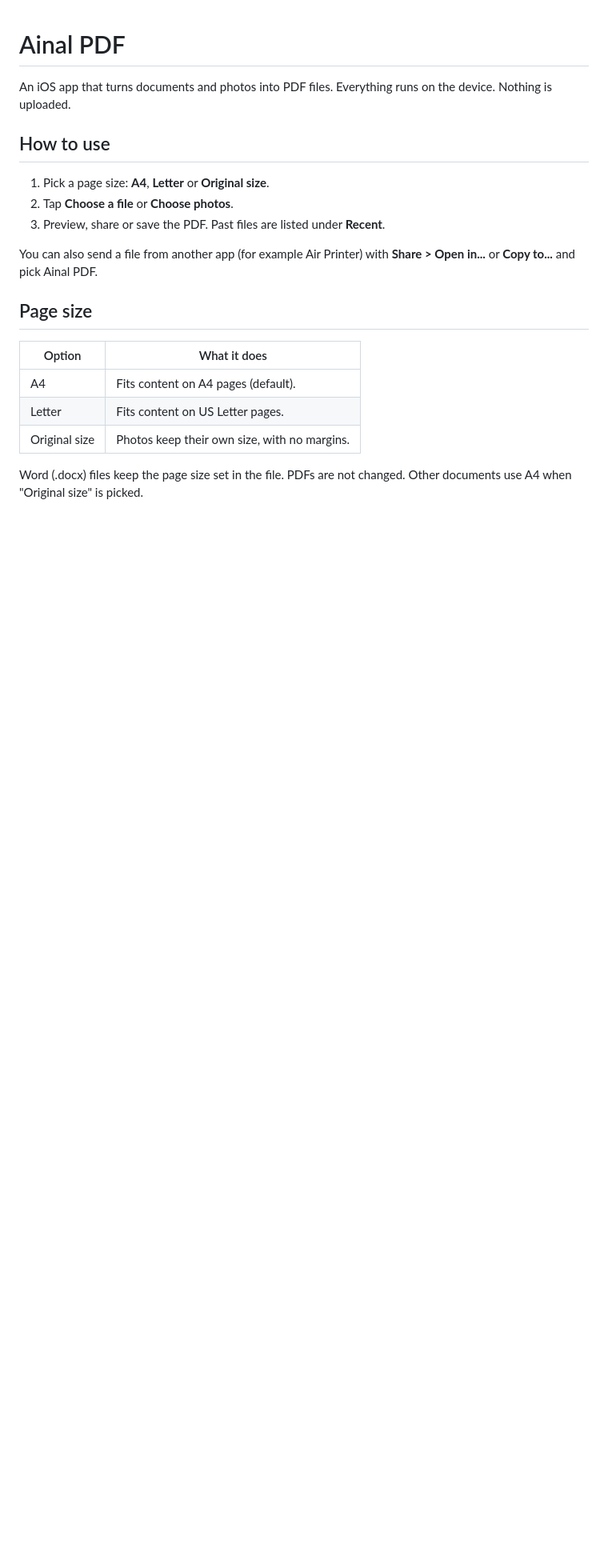
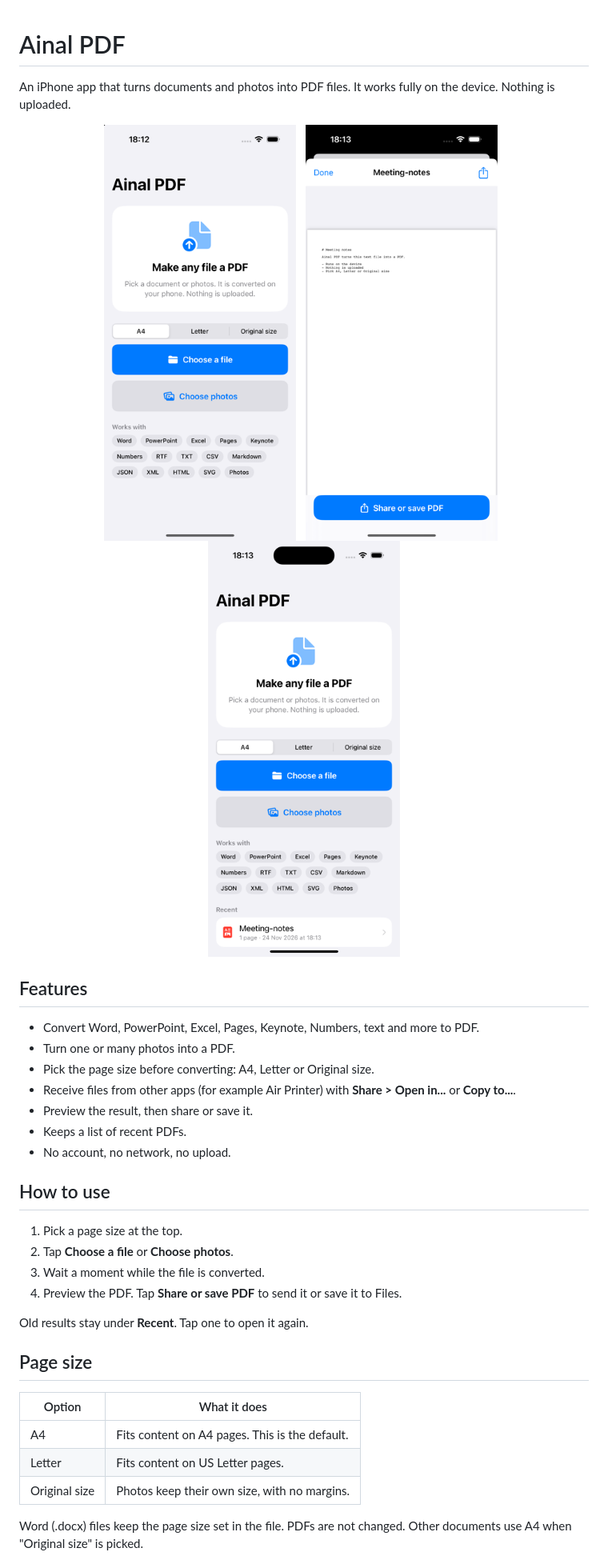
Before and after one commit to Tisobyn/AinalPDF, a Markdown page: README.md, the part around one of its changes. Shown at 80% size. Drawn GitHub-style; pictures changed too: docs/screenshots/home.png (added), docs/screenshots/recent.png (added), docs/screenshots/result.png (added); blank space fills up the shorter version.

Commit message:
docs: add README with screenshots
Co-Authored-By: Claude Sonnet 5.5 <noreply@anthropic.com>

```diff
--- a/README.md
+++ b/README.md
@@ -1,20 +1,39 @@
 # Ainal PDF
 
-An iOS app that turns documents and photos into PDF files. Everything runs on the device. Nothing is uploaded.
+An iPhone app that turns documents and photos into PDF files. It works fully on the device. Nothing is uploaded.
+
+<p align="center">
+  <img src="docs/screenshots/home.png" width="240" alt="Home screen">
+  &nbsp;
+  <img src="docs/screenshots/result.png" width="240" alt="Converted PDF">
+  &nbsp;
+  <img src="docs/screenshots/recent.png" width="240" alt="Recent files">
+</p>
+
+## Features
+
+- Convert Word, PowerPoint, Excel, Pages, Keynote, Numbers, text and more to PDF.
+- Turn one or many photos into a PDF.
+- Pick the page size before converting: A4, Letter or Original size.
+- Receive files from other apps (for example Air Printer) with **Share > Open in...** or **Copy to...**.
+- Preview the result, then share or save it.
+- Keeps a list of recent PDFs.
+- No account, no network, no upload.
 
 ## How to use
 
-1. Pick a page size: **A4**, **Letter** or **Original size**.
+1. Pick a page size at the top.
 2. Tap **Choose a file** or **Choose photos**.
-3. Preview, share or save the PDF. Past files are listed under **Recent**.
+3. Wait a moment while the file is converted.
+4. Preview the PDF. Tap **Share or save PDF** to send it or save it to Files.
 
-You can also send a file from another app (for example Air Printer) with **Share > Open in...** or **Copy to...** and pick Ainal PDF.
+Old results stay under **Recent**. Tap one to open it again.
 
 ## Page size
 
 | Option | What it does |
 | --- | --- |
-| A4 | Fits content on A4 pages (default). |
+| A4 | Fits content on A4 pages. This is the default. |
 | Letter | Fits content on US Letter pages. |
 | Original size | Photos keep their own size, with no margins. |
 
```
Also changed, not shown: other parts of README.md (+40 -12 lines).
